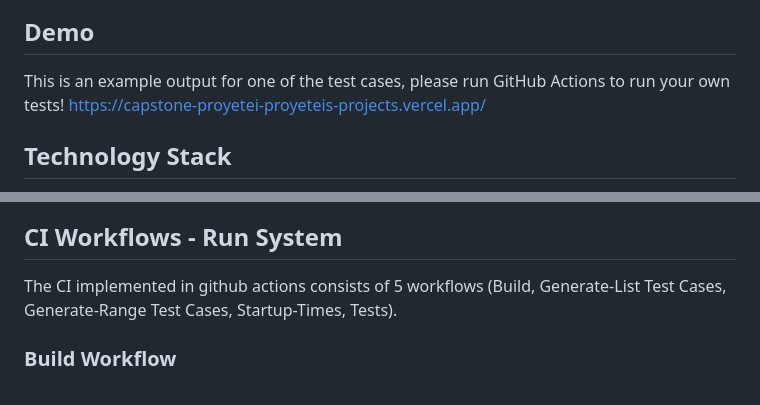
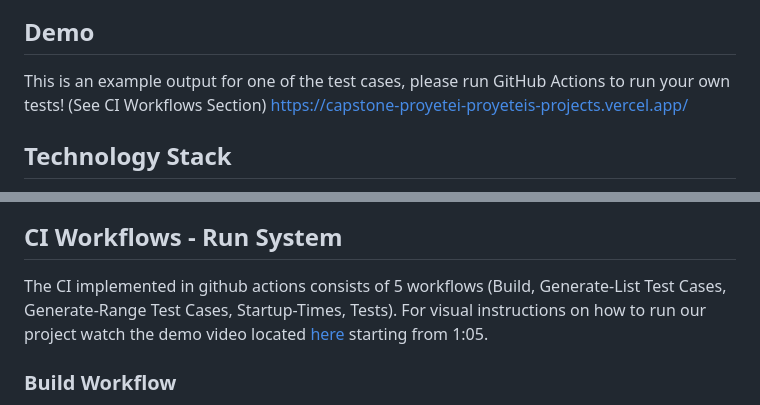
Before and after one commit to proyetei/CS-4ZP6A-Capstone-Akanda, a Markdown page: README.md, 2 parts joined by grey strips. GitHub-like rendering.

Commit message:
instructions to watch demo video

```diff
--- a/README.md
+++ b/README.md
@@ -44,7 +44,7 @@ interactive proof assistants including Lean, Idris, Agda, and Rocq. Testing will
 The project will also include a command line interface enabling users to view the time and memory complexity and provide a link redirecting them to local webpages presenting visualizations of the measured data.
 
 ## Demo <a id='ssDemo'></a>
-This is an example output for one of the test cases, please run GitHub Actions to run your own tests!
+This is an example output for one of the test cases, please run GitHub Actions to run your own tests! (See CI Workflows Section)
 https://capstone-proyetei-proyeteis-projects.vercel.app/
 
 ## Technology Stack <a id='ssTechnologyStack'></a>
@@ -473,7 +473,7 @@ on:
 
 ## CI Workflows - Run System <a id='ssCIWorkflows'></a>
 
-The CI implemented in github actions consists of 5 workflows (Build, Generate-List Test Cases, Generate-Range Test Cases, Startup-Times, Tests).
+The CI implemented in github actions consists of 5 workflows (Build, Generate-List Test Cases, Generate-Range Test Cases, Startup-Times, Tests). For visual instructions on how to run our project watch the demo video located [here](https://github.com/proyetei/CS-4ZP6A-Capstone-Akanda/blob/main/Deliverables/capstone-demo-v2.mp4) starting from 1:05.
 
 ### Build Workflow <a id='sssBuildWorkflow'></a>
 Allows users to build the CLI and the translator as well as creating and pushing the docker image.
```
